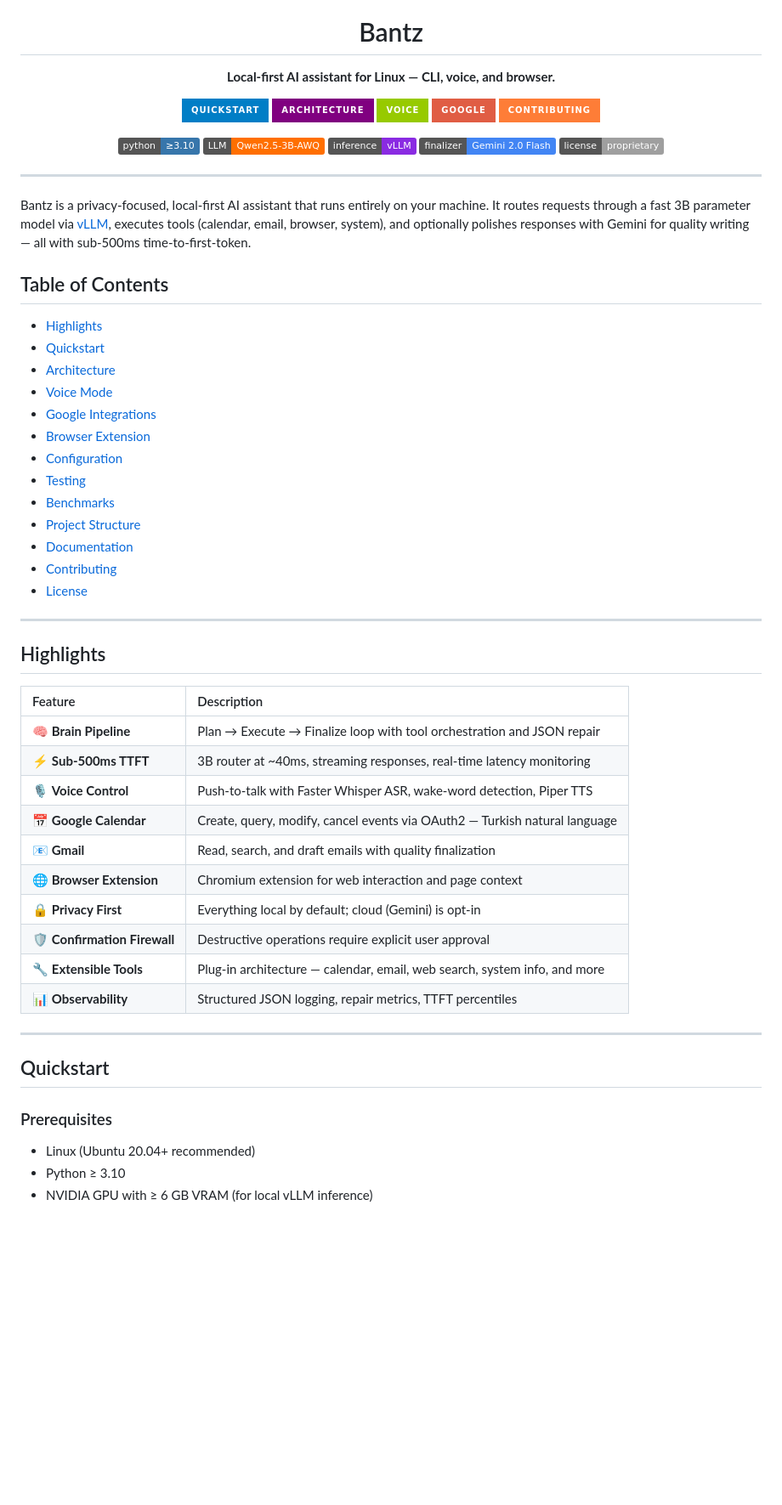
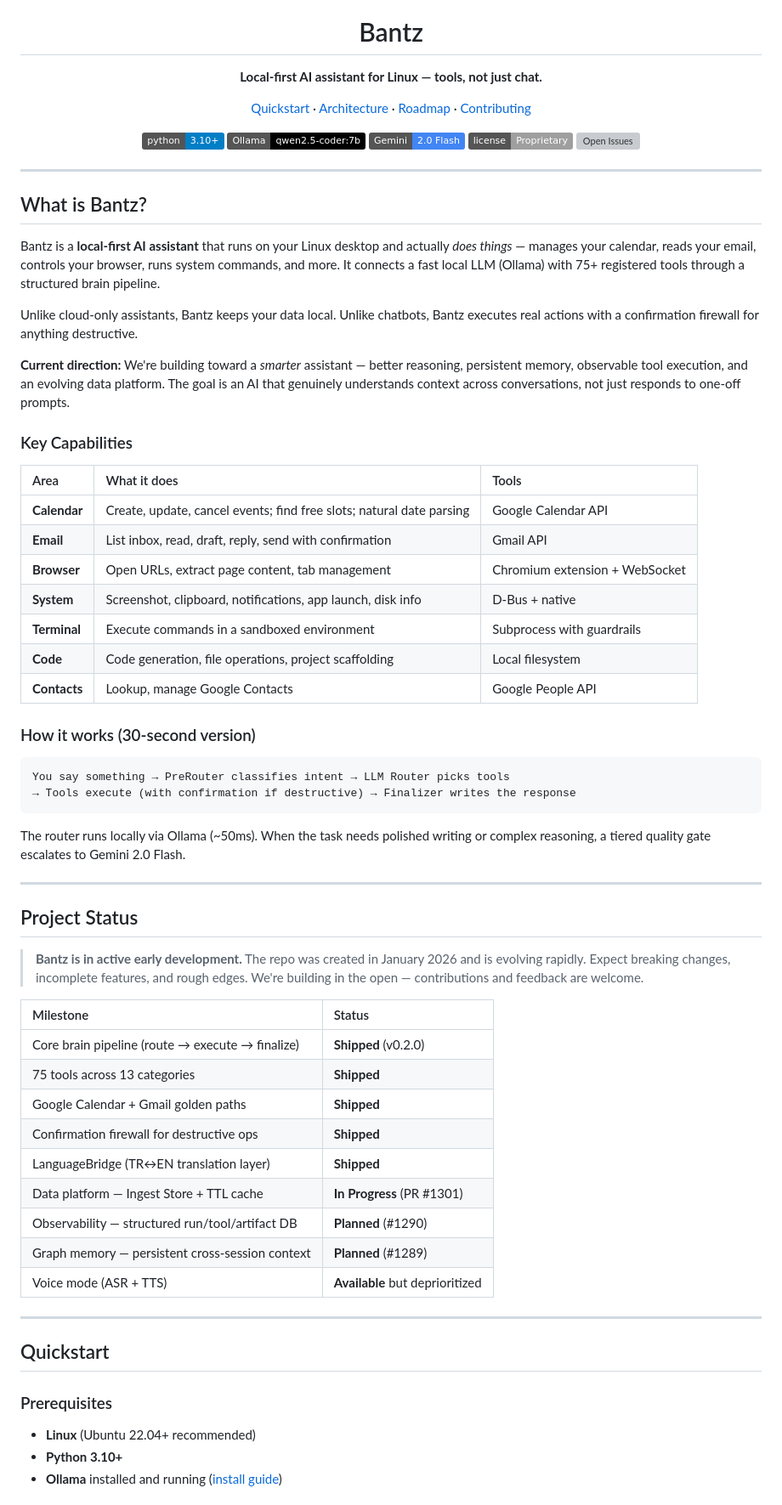
Before and after one commit to miclaldogan/bantz, a Markdown page: README.md, the part around one of its changes. Shown at 85% size. Drawn GitHub-style; badges without logos; blank space fills up the shorter version; grey boxes are pictures that could not be loaded.

````diff
--- a/README.md
+++ b/README.md
@@ -5,61 +5,72 @@
 <h1 align="center">Bantz</h1>
 
 <p align="center">
-  <strong>Local-first AI assistant for Linux — CLI, voice, and browser.</strong>
+  <strong>Local-first AI assistant for Linux — tools, not just chat.</strong>
 </p>
 
 <p align="center">
-  <a href="#quickstart"><img src="https://img.shields.io/badge/-Quickstart-blue?style=for-the-badge" alt="Quickstart" /></a>
-  <a href="#architecture"><img src="https://img.shields.io/badge/-Architecture-purple?style=for-the-badge" alt="Architecture" /></a>
-  <a href="#voice-mode"><img src="https://img.shields.io/badge/-Voice-green?style=for-the-badge" alt="Voice" /></a>
-  <a href="#google-integrations"><img src="https://img.shields.io/badge/-Google-red?style=for-the-badge" alt="Google" /></a>
-  <a href="CONTRIBUTING.md"><img src="https://img.shields.io/badge/-Contributing-orange?style=for-the-badge" alt="Contributing" /></a>
+  <a href="#quickstart">Quickstart</a> &middot;
+  <a href="#architecture">Architecture</a> &middot;
+  <a href="#roadmap">Roadmap</a> &middot;
+  <a href="#contributing">Contributing</a>
 </p>
 
 <p align="center">
-  <img src="https://img.shields.io/badge/python-≥3.10-3776AB?logo=python&logoColor=white" alt="Python" />
-  <img src="https://img.shields.io/badge/LLM-Qwen2.5--3B--AWQ-FF6F00" alt="LLM" />
-  <img src="https://img.shields.io/badge/inference-vLLM-blueviolet" alt="vLLM" />
-  <img src="https://img.shields.io/badge/finalizer-Gemini%202.0%20Flash-4285F4?logo=google&logoColor=white" alt="Gemini" />
-  <img src="https://img.shields.io/badge/license-proprietary-lightgrey" alt="License" />
+  <img alt="Python 3.10+" src="https://img.shields.io/badge/python-3.10%2B-blue?logo=python&logoColor=white" />
+  <img alt="Ollama" src="https://img.shields.io/badge/Ollama-qwen2.5--coder:7b-black?logo=ollama" />
+  <img alt="Gemini Flash" src="https://img.shields.io/badge/Gemini-2.0_Flash-4285F4?logo=google&logoColor=white" />
+  <img alt="License" src="https://img.shields.io/badge/license-Proprietary-lightgrey" />
+  <img alt="Open Issues" src="https://img.shields.io/github/issues/miclaldogan/bantz?color=orange" />
 </p>
 
 ---
 
-Bantz is a privacy-focused, local-first AI assistant that runs entirely on your machine. It routes requests through a fast 3B parameter model via [vLLM](https://github.com/vllm-project/vllm), executes tools (calendar, email, browser, system), and optionally polishes responses with Gemini for quality writing — all with sub-500ms time-to-first-token.
+## What is Bantz?
 
-## Table of Contents
+Bantz is a **local-first AI assistant** that runs on your Linux desktop and actually *does things* — manages your calendar, reads your email, controls your browser, runs system commands, and more. It connects a fast local LLM (Ollama) with 75+ registered tools through a structured brain pipeline.
 
-- [Highlights](#highlights)
-- [Quickstart](#quickstart)
-- [Architecture](#architecture)
-- [Voice Mode](#voice-mode)
-- [Google Integrations](#google-integrations)
-- [Browser Extension](#browser-extension)
-- [Configuration](#configuration)
-- [Testing](#testing)
-- [Benchmarks](#benchmarks)
-- [Project Structure](#project-structure)
-- [Documentation](#documentation)
-- [Contributing](#contributing)
-- [License](#license)
+Unlike cloud-only assistants, Bantz keeps your data local. Unlike chatbots, Bantz executes real actions with a confirmation firewall for anything destructive.
+
+**Current direction:** We're building toward a *smarter* assistant — better reasoning, persistent memory, observable tool execution, and an evolving data platform. The goal is an AI that genuinely understands context across conversations, not just responds to one-off prompts.
+
+### Key Capabilities
+
+| Area | What it does | Tools |
+|:-----|:-------------|:------|
+| **Calendar** | Create, update, cancel events; find free slots; natural date parsing | Google Calendar API |
+| **Email** | List inbox, read, draft, reply, send with confirmation | Gmail API |
+| **Browser** | Open URLs, extract page content, tab management | Chromium extension + WebSocket |
+| **System** | Screenshot, clipboard, notifications, app launch, disk info | D-Bus + native |
+| **Terminal** | Execute commands in a sandboxed environment | Subprocess with guardrails |
+| **Code** | Code generation, file operations, project scaffolding | Local filesystem |
+| **Contacts** | Lookup, manage Google Contacts | Google People API |
+
+### How it works (30-second version)
+
+```
+You say something → PreRouter classifies intent → LLM Router picks tools
+→ Tools execute (with confirmation if destructive) → Finalizer writes the response
+```
+
+The router runs locally via Ollama (~50ms). When the task needs polished writing or complex reasoning, a tiered quality gate escalates to Gemini 2.0 Flash.
 
 ---
 
-## Highlights
+## Project Status
 
-| Feature | Description |
-|:--------|:------------|
-| 🧠 **Brain Pipeline** | Plan → Execute → Finalize loop with tool orchestration and JSON repair |
-| ⚡ **Sub-500ms TTFT** | 3B router at ~40ms, streaming responses, real-time latency monitoring |
-| 🎙️ **Voice Control** | Push-to-talk with Faster Whisper ASR, wake-word detection, Piper TTS |
-| 📅 **Google Calendar** | Create, query, modify, cancel events via OAuth2 — Turkish natural language |
-| 📧 **Gmail** | Read, search, and draft emails with quality finalization |
-| 🌐 **Browser Extension** | Chromium extension for web interaction and page context |
-| 🔒 **Privacy First** | Everything local by default; cloud (Gemini) is opt-in |
-| 🛡️ **Confirmation Firewall** | Destructive operations require explicit user approval |
-| 🔧 **Extensible Tools** | Plug-in architecture — calendar, email, web search, system info, and more |
-| 📊 **Observability** | Structured JSON logging, repair metrics, TTFT percentiles |
+> **Bantz is in active early development.** The repo was created in January 2026 and is evolving rapidly. Expect breaking changes, incomplete features, and rough edges. We're building in the open — contributions and feedback are welcome.
+
+| Milestone | Status |
+|:----------|:-------|
+| Core brain pipeline (route → execute → finalize) | **Shipped** (v0.2.0) |
+| 75 tools across 13 categories | **Shipped** |
+| Google Calendar + Gmail golden paths | **Shipped** |
+| Confirmation firewall for destructive ops | **Shipped** |
+| LanguageBridge (TR↔EN translation layer) | **Shipped** |
+| Data platform — Ingest Store + TTL cache | **In Progress** (PR #1301) |
+| Observability — structured run/tool/artifact DB | **Planned** (#1290) |
+| Graph memory — persistent cross-session context | **Planned** (#1289) |
+| Voice mode (ASR + TTS) | **Available** but deprioritized |
 
 ---
 
@@ -67,7 +78,7 @@ Bantz is a privacy-focused, local-first AI assistant that runs entirely on your
 
 ### Prerequisites
 
-- Linux (Ubuntu 20.04+ recommended)
-- Python ≥ 3.10
-- NVIDIA GPU with ≥ 6 GB VRAM (for local vLLM inference)
+- **Linux** (Ubuntu 22.04+ recommended)
+- **Python 3.10+**
+- **Ollama** installed and running ([install guide](https://ollama.com/download))
 
````
Also changed, not shown: other parts of README.md (+186 -373 lines).
